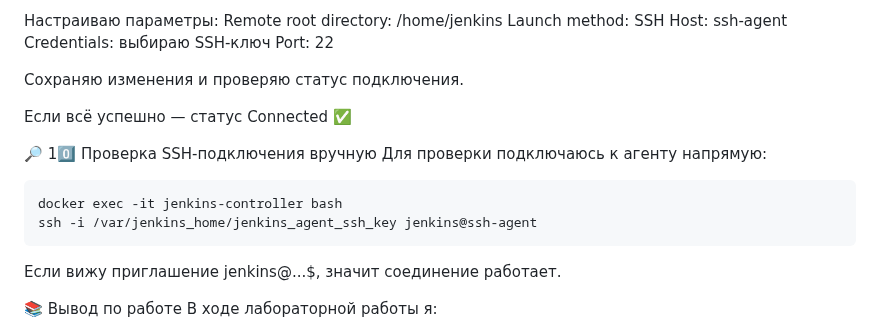
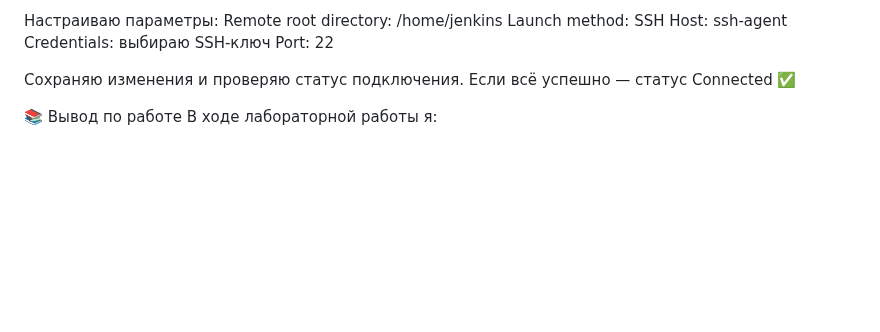
Before and after one commit to Mitcov9847/Auto_scripting, a Markdown page: lab04/readme.md, the part around the change. GitHub-like rendering; blank space fills up the shorter version.

````diff
--- a/lab04/readme.md
+++ b/lab04/readme.md
@@ -116,18 +116,7 @@ Credentials: выбираю SSH-ключ
 Port: 22
 
 Сохраняю изменения и проверяю статус подключения.
-
 Если всё успешно — статус Connected ✅
-
-🔎 10️⃣ Проверка SSH-подключения вручную
-Для проверки подключаюсь к агенту напрямую:
-
-```
-docker exec -it jenkins-controller bash
-ssh -i /var/jenkins_home/jenkins_agent_ssh_key jenkins@ssh-agent
-```
-Если вижу приглашение jenkins@...$, значит соединение работает.
-
 
 
 📚 Вывод по работе
````
